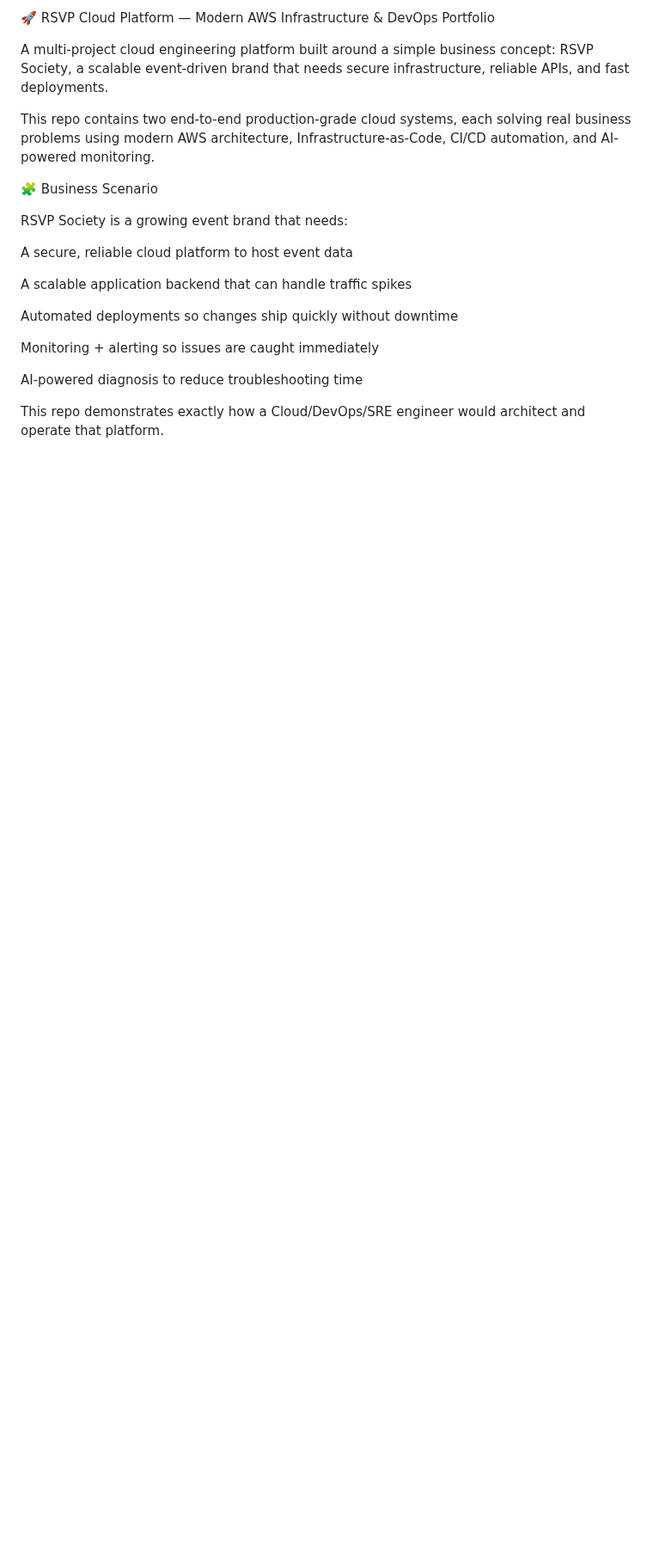
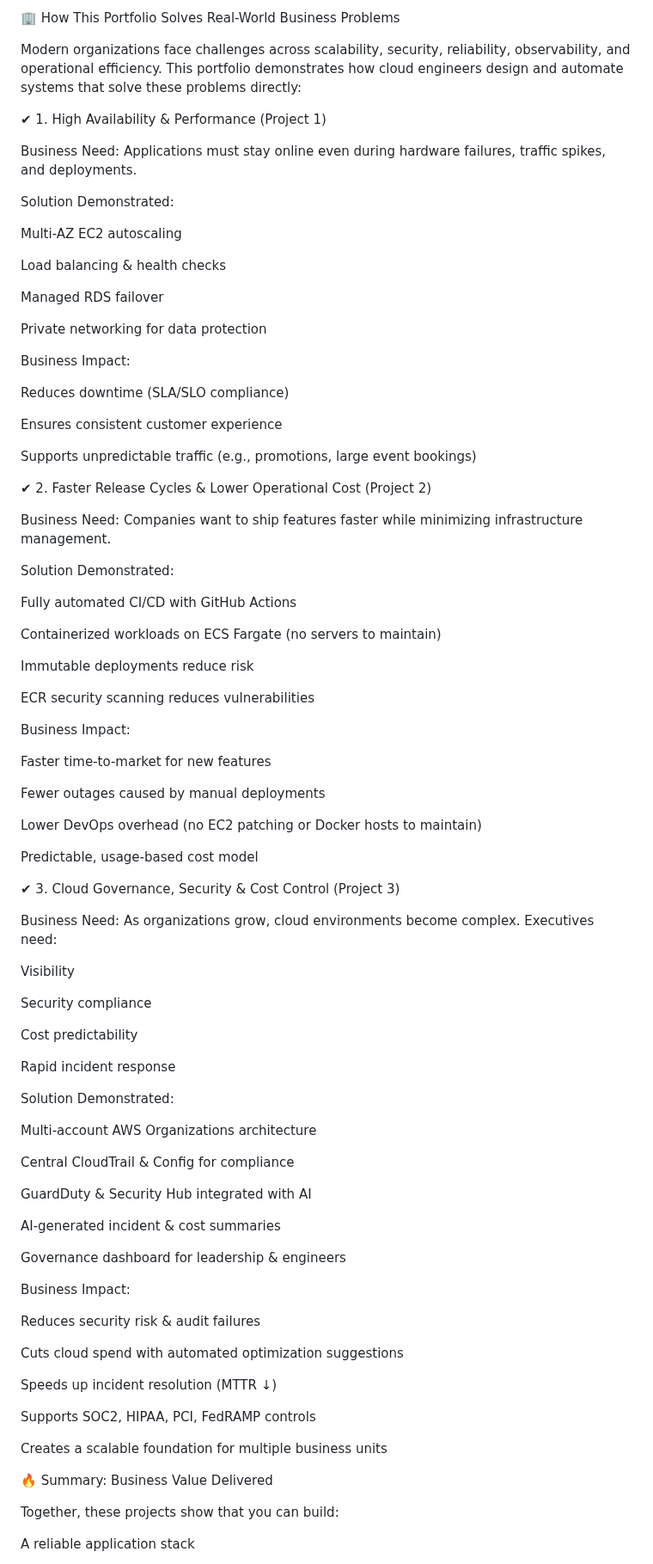
Before and after one commit to JNHolman/RSVP-Cloud-Platform, a Markdown page: README.md, the part around one of its changes. Shown at 86% size. Rendered like a GitHub page; blank space fills up the shorter version.

```diff
--- a/README.md
+++ b/README.md
@@ -1,22 +1,96 @@
-🚀 RSVP Cloud Platform — Modern AWS Infrastructure & DevOps Portfolio
+🏢 How This Portfolio Solves Real-World Business Problems
 
-A multi-project cloud engineering platform built around a simple business concept: RSVP Society, a scalable event-driven brand that needs secure infrastructure, reliable APIs, and fast deployments.
+Modern organizations face challenges across scalability, security, reliability, observability, and operational efficiency.
+This portfolio demonstrates how cloud engineers design and automate systems that solve these problems directly:
 
-This repo contains two end-to-end production-grade cloud systems, each solving real business problems using modern AWS architecture, Infrastructure-as-Code, CI/CD automation, and AI-powered monitoring.
+✔ 1. High Availability & Performance (Project 1)
 
-🧩 Business Scenario
+Business Need:
+Applications must stay online even during hardware failures, traffic spikes, and deployments.
 
-RSVP Society is a growing event brand that needs:
+Solution Demonstrated:
 
-A secure, reliable cloud platform to host event data
+Multi-AZ EC2 autoscaling
 
-A scalable application backend that can handle traffic spikes
+Load balancing & health checks
 
-Automated deployments so changes ship quickly without downtime
+Managed RDS failover
 
-Monitoring + alerting so issues are caught immediately
+Private networking for data protection
 
-AI-powered diagnosis to reduce troubleshooting time
+Business Impact:
 
-This repo demonstrates exactly how a Cloud/DevOps/SRE engineer would architect and operate that platform.
+Reduces downtime (SLA/SLO compliance)
 
+Ensures consistent customer experience
+
+Supports unpredictable traffic (e.g., promotions, large event bookings)
+
+✔ 2. Faster Release Cycles & Lower Operational Cost (Project 2)
+
+Business Need:
+Companies want to ship features faster while minimizing infrastructure management.
+
+Solution Demonstrated:
+
+Fully automated CI/CD with GitHub Actions
+
+Containerized workloads on ECS Fargate (no servers to maintain)
+
+Immutable deployments reduce risk
+
+ECR security scanning reduces vulnerabilities
+
+Business Impact:
+
+Faster time-to-market for new features
+
+Fewer outages caused by manual deployments
+
+Lower DevOps overhead (no EC2 patching or Docker hosts to maintain)
+
+Predictable, usage-based cost model
+
+✔ 3. Cloud Governance, Security & Cost Control (Project 3)
+
+Business Need:
+As organizations grow, cloud environments become complex. Executives need:
+
+Visibility
+
+Security compliance
+
+Cost predictability
+
+Rapid incident response
+
+Solution Demonstrated:
+
+Multi-account AWS Organizations architecture
+
+Central CloudTrail & Config for compliance
+
+GuardDuty & Security Hub integrated with AI
+
+AI-generated incident & cost summaries
+
+Governance dashboard for leadership & engineers
+
+Business Impact:
+
+Reduces security risk & audit failures
+
+Cuts cloud spend with automated optimization suggestions
+
+Speeds up incident resolution (MTTR ↓)
+
+Supports SOC2, HIPAA, PCI, FedRAMP controls
+
+Creates a scalable foundation for multiple business units
+
+🔥 Summary: Business Value Delivered
+
+Together, these projects show that you can build:
+
+A reliable application stack
+
```
Also changed, not shown: other parts of README.md (+9 -0 lines).
